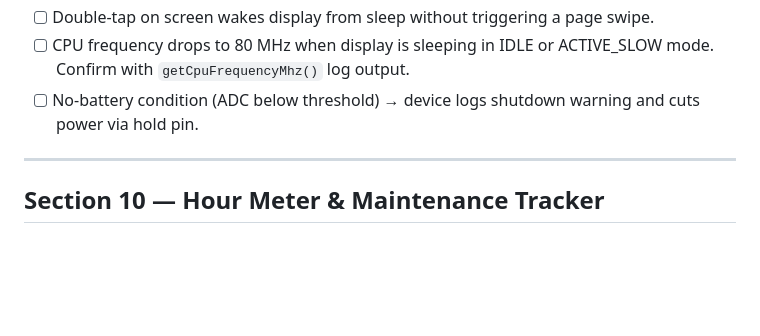
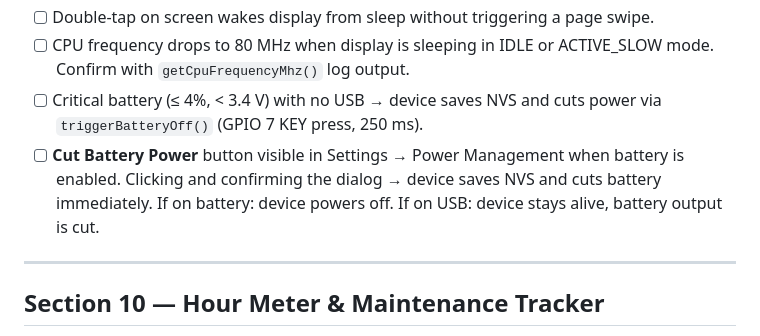
Before and after one commit to Picklepc/R48Display, a Markdown page: VALIDATION.md, the part around the change. Rendered like a GitHub page; blank space fills up the shorter version.

```diff
--- a/VALIDATION.md
+++ b/VALIDATION.md
@@ -167,8 +167,12 @@ Requires a device with the onboard LiPo circuit populated.
       page swipe.
 - [ ] CPU frequency drops to 80 MHz when display is sleeping in IDLE or
       ACTIVE_SLOW mode. Confirm with `getCpuFrequencyMhz()` log output.
-- [ ] No-battery condition (ADC below threshold) → device logs shutdown
-      warning and cuts power via hold pin.
+- [ ] Critical battery (≤ 4%, < 3.4 V) with no USB → device saves NVS and
+      cuts power via `triggerBatteryOff()` (GPIO 7 KEY press, 250 ms).
+- [ ] **Cut Battery Power** button visible in Settings → Power Management when
+      battery is enabled. Clicking and confirming the dialog → device saves NVS
+      and cuts battery immediately. If on battery: device powers off. If on USB:
+      device stays alive, battery output is cut.
 
 ---
 
```
Also changed, not shown: TASKS.md (+58 -0 lines), docs/POWER_MANAGEMENT.md (+38 -19 lines).
